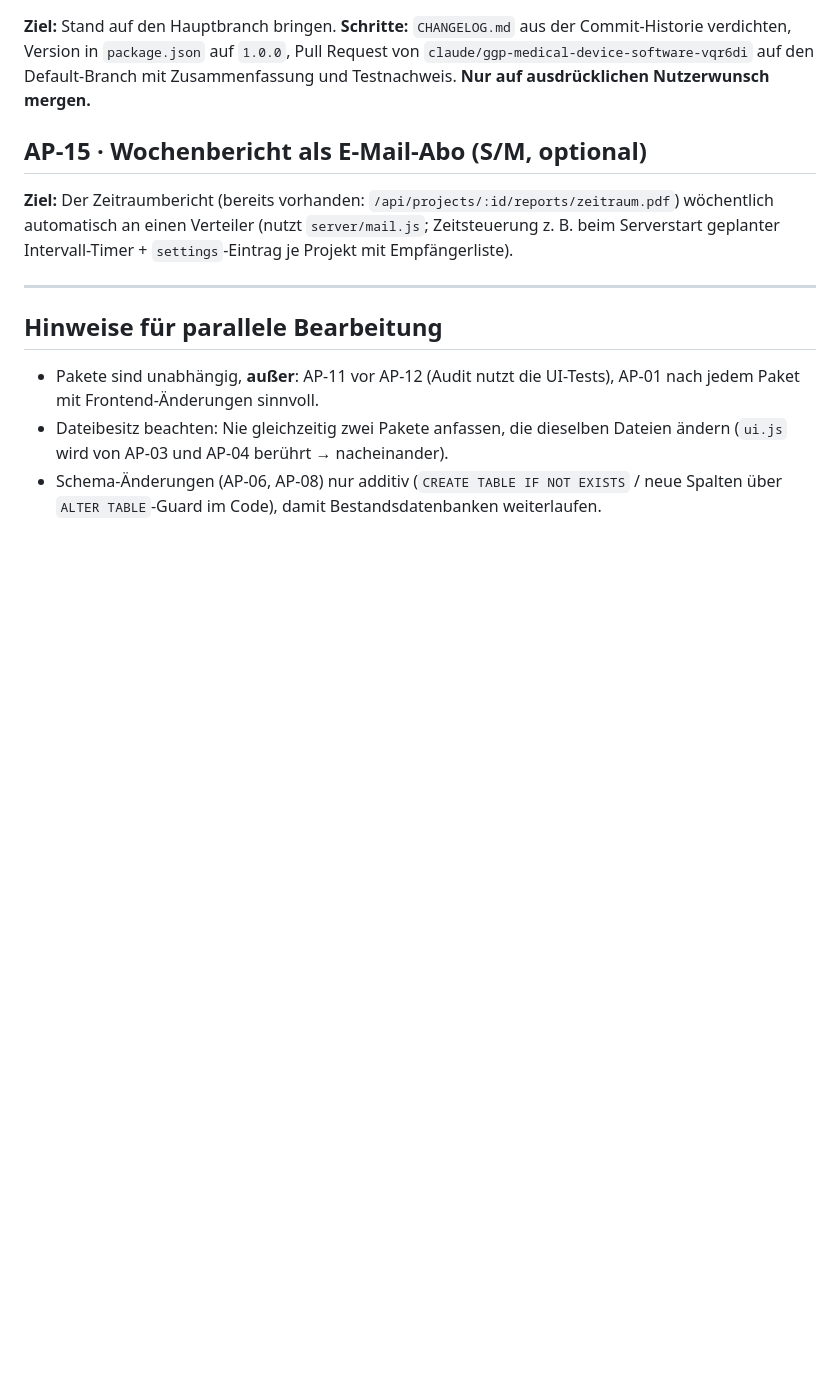
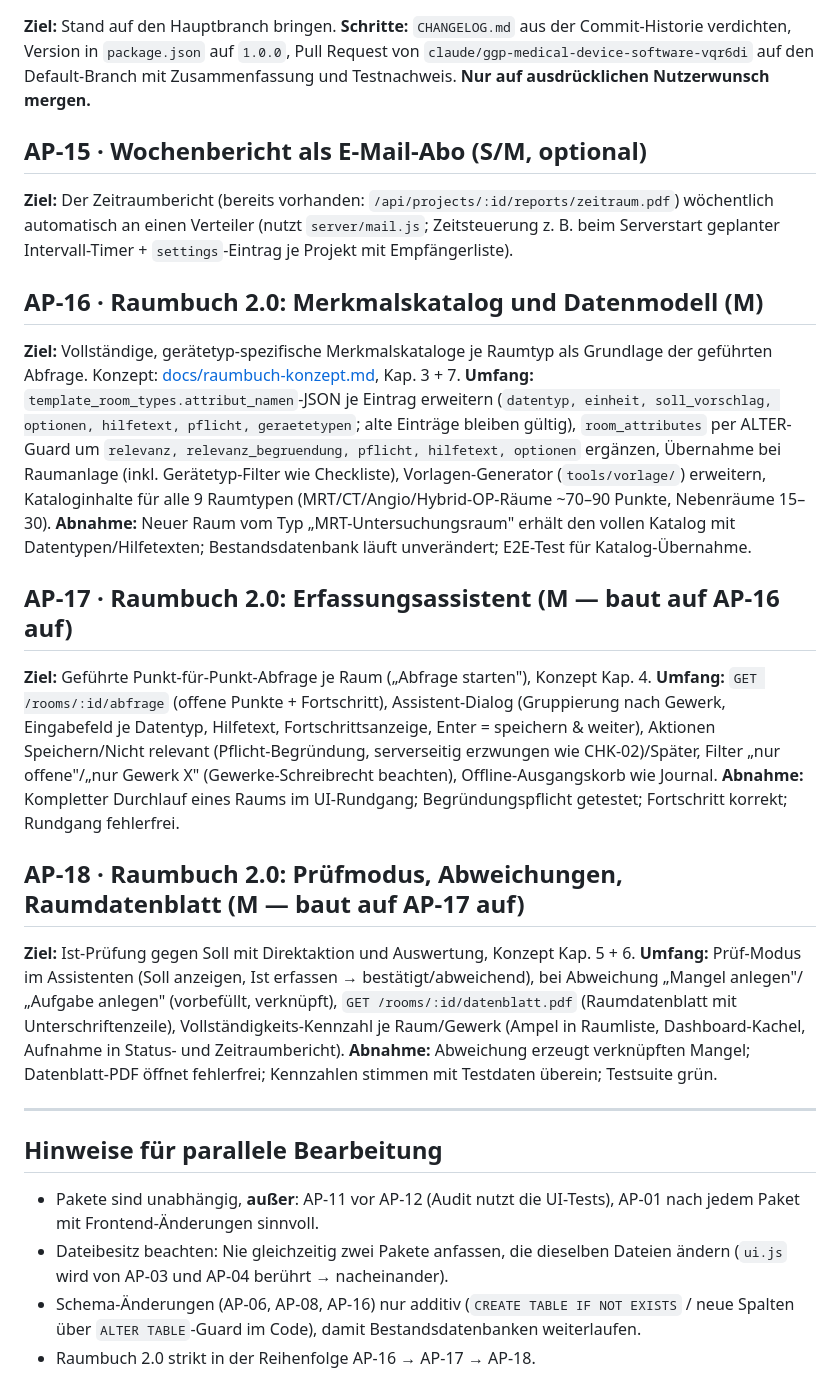
Before and after one commit to Piep89/Projekt, a Markdown page: docs/build-plan.md, the part around the change. Rendered like a GitHub page; blank space fills up the shorter version.

```diff
--- a/docs/build-plan.md
+++ b/docs/build-plan.md
@@ -178,6 +178,41 @@ mit Zusammenfassung und Testnachweis. **Nur auf ausdrücklichen Nutzerwunsch mer
 wöchentlich automatisch an einen Verteiler (nutzt `server/mail.js`; Zeitsteuerung z. B. beim
 Serverstart geplanter Intervall-Timer + `settings`-Eintrag je Projekt mit Empfängerliste).
 
+## AP-16 · Raumbuch 2.0: Merkmalskatalog und Datenmodell (M)
+
+**Ziel:** Vollständige, gerätetyp-spezifische Merkmalskataloge je Raumtyp als Grundlage der
+geführten Abfrage. Konzept: [docs/raumbuch-konzept.md](raumbuch-konzept.md), Kap. 3 + 7.
+**Umfang:** `template_room_types.attribut_namen`-JSON je Eintrag erweitern
+(`datentyp, einheit, soll_vorschlag, optionen, hilfetext, pflicht, geraetetypen`; alte Einträge
+bleiben gültig), `room_attributes` per ALTER-Guard um `relevanz, relevanz_begruendung, pflicht,
+hilfetext, optionen` ergänzen, Übernahme bei Raumanlage (inkl. Gerätetyp-Filter wie Checkliste),
+Vorlagen-Generator (`tools/vorlage/`) erweitern, Kataloginhalte für alle 9 Raumtypen
+(MRT/CT/Angio/Hybrid-OP-Räume ~70–90 Punkte, Nebenräume 15–30).
+**Abnahme:** Neuer Raum vom Typ „MRT-Untersuchungsraum" erhält den vollen Katalog mit
+Datentypen/Hilfetexten; Bestandsdatenbank läuft unverändert; E2E-Test für Katalog-Übernahme.
+
+## AP-17 · Raumbuch 2.0: Erfassungsassistent (M — baut auf AP-16 auf)
+
+**Ziel:** Geführte Punkt-für-Punkt-Abfrage je Raum („Abfrage starten"), Konzept Kap. 4.
+**Umfang:** `GET /rooms/:id/abfrage` (offene Punkte + Fortschritt), Assistent-Dialog
+(Gruppierung nach Gewerk, Eingabefeld je Datentyp, Hilfetext, Fortschrittsanzeige,
+Enter = speichern & weiter), Aktionen Speichern/Nicht relevant (Pflicht-Begründung,
+serverseitig erzwungen wie CHK-02)/Später, Filter „nur offene"/„nur Gewerk X"
+(Gewerke-Schreibrecht beachten), Offline-Ausgangskorb wie Journal.
+**Abnahme:** Kompletter Durchlauf eines Raums im UI-Rundgang; Begründungspflicht getestet;
+Fortschritt korrekt; Rundgang fehlerfrei.
+
+## AP-18 · Raumbuch 2.0: Prüfmodus, Abweichungen, Raumdatenblatt (M — baut auf AP-17 auf)
+
+**Ziel:** Ist-Prüfung gegen Soll mit Direktaktion und Auswertung, Konzept Kap. 5 + 6.
+**Umfang:** Prüf-Modus im Assistenten (Soll anzeigen, Ist erfassen → bestätigt/abweichend),
+bei Abweichung „Mangel anlegen"/„Aufgabe anlegen" (vorbefüllt, verknüpft),
+`GET /rooms/:id/datenblatt.pdf` (Raumdatenblatt mit Unterschriftenzeile),
+Vollständigkeits-Kennzahl je Raum/Gewerk (Ampel in Raumliste, Dashboard-Kachel,
+Aufnahme in Status- und Zeitraumbericht).
+**Abnahme:** Abweichung erzeugt verknüpften Mangel; Datenblatt-PDF öffnet fehlerfrei;
+Kennzahlen stimmen mit Testdaten überein; Testsuite grün.
+
 ---
 
 ## Hinweise für parallele Bearbeitung
@@ -186,5 +221,6 @@ Serverstart geplanter Intervall-Timer + `settings`-Eintrag je Projekt mit Empfä
   jedem Paket mit Frontend-Änderungen sinnvoll.
 - Dateibesitz beachten: Nie gleichzeitig zwei Pakete anfassen, die dieselben Dateien ändern
   (`ui.js` wird von AP-03 und AP-04 berührt → nacheinander).
-- Schema-Änderungen (AP-06, AP-08) nur additiv (`CREATE TABLE IF NOT EXISTS` / neue Spalten über
-  `ALTER TABLE`-Guard im Code), damit Bestandsdatenbanken weiterlaufen.
+- Schema-Änderungen (AP-06, AP-08, AP-16) nur additiv (`CREATE TABLE IF NOT EXISTS` / neue Spalten
+  über `ALTER TABLE`-Guard im Code), damit Bestandsdatenbanken weiterlaufen.
+- Raumbuch 2.0 strikt in der Reihenfolge AP-16 → AP-17 → AP-18.
```
Also changed, not shown: docs/raumbuch-konzept.md (added, +163 -0 lines).
